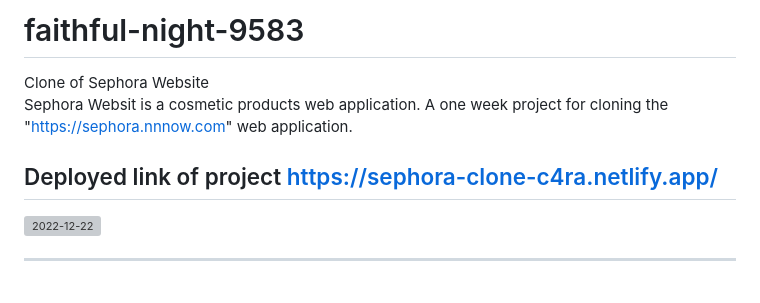
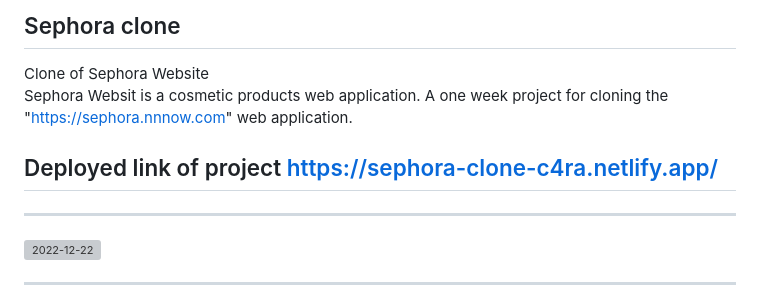
Before and after one commit to varun2696/Sephora-clone, a Markdown page: README.md, the part around the change. GitHub-like rendering; grey boxes are pictures that could not be loaded.

```diff
--- a/README.md
+++ b/README.md
@@ -1,12 +1,11 @@
-# faithful-night-9583
+## Sephora clone
 Clone of Sephora Website
 Sephora Websit is a cosmetic products web application. A one week project for cloning the "https://sephora.nnnow.com" web application.
-
 
 Deployed link of project
 https://sephora-clone-c4ra.netlify.app/
 ---
-
+---
 ![2022-12-22](https://user-images.githubusercontent.com/106810850/208999215-29b192e9-53fb-48a4-a8aa-54192e093086.png)
 
 ---
```
